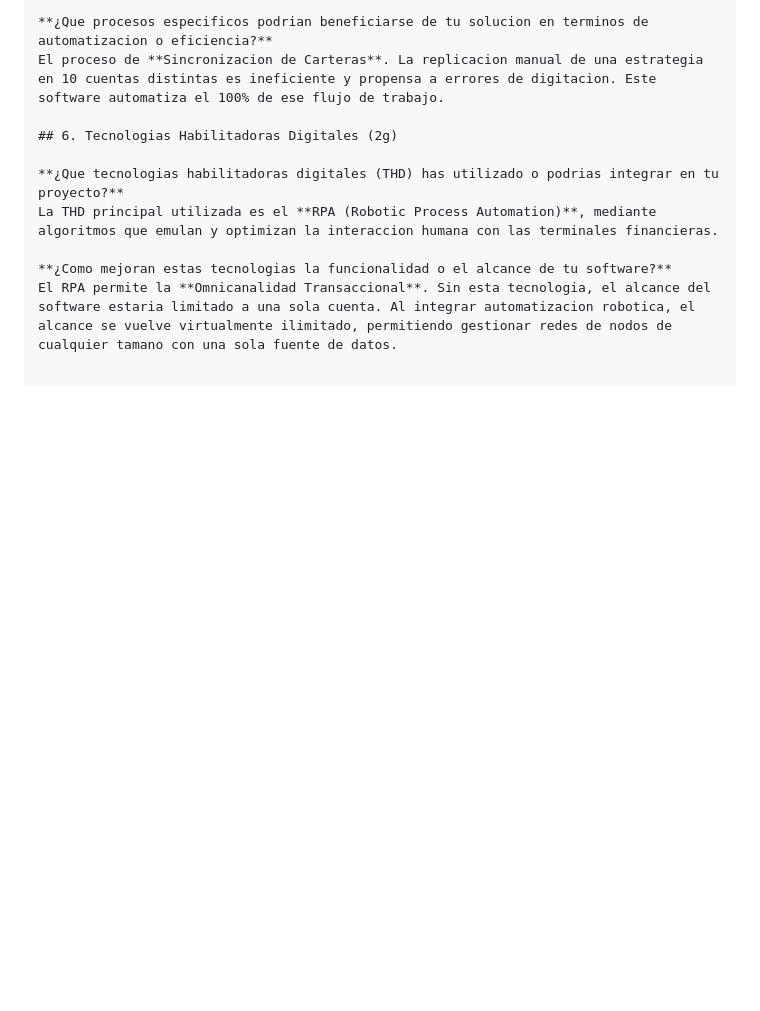
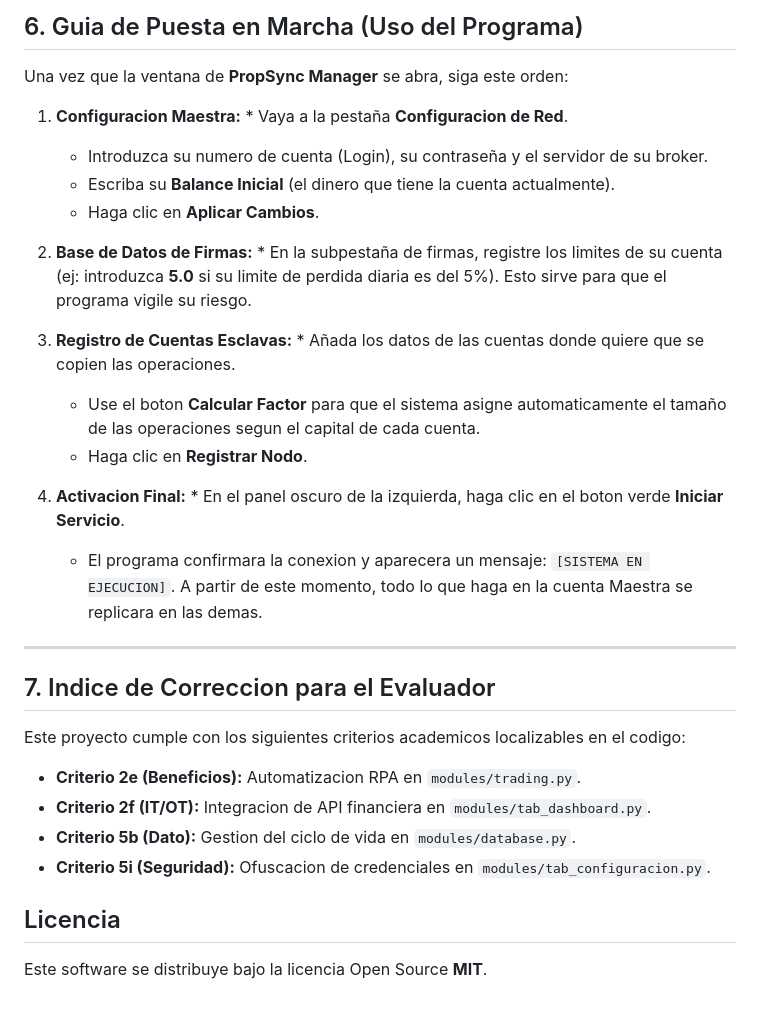
Before and after one commit to mamarod428/PropSync-Manager, a Markdown page: docs/preguntas.md, the part around one of its changes. GitHub-like rendering; blank space fills up the shorter version.

Commit message:
PROYECTO ACABADO

```diff
--- a/docs/preguntas.md
+++ b/docs/preguntas.md
@@ -46,11 +61,31 @@ Actua como un **Middleware de Integracion**. Toma la tecnologia operativa (OT),
 
-**¿Que procesos especificos podrian beneficiarse de tu solucion en terminos de automatizacion o eficiencia?**
-El proceso de **Sincronizacion de Carteras**. La replicacion manual de una estrategia en 10 cuentas distintas es ineficiente y propensa a errores de digitacion. Este software automatiza el 100% de ese flujo de trabajo.
+## 6. Guia de Puesta en Marcha (Uso del Programa)
 
-## 6. Tecnologias Habilitadoras Digitales (2g)
+Una vez que la ventana de **PropSync Manager** se abra, siga este orden:
 
-**¿Que tecnologias habilitadoras digitales (THD) has utilizado o podrias integrar en tu proyecto?**
-La THD principal utilizada es el **RPA (Robotic Process Automation)**, mediante algoritmos que emulan y optimizan la interaccion humana con las terminales financieras.
+1.  **Configuracion Maestra:** * Vaya a la pestaña **Configuracion de Red**.
+    * Introduzca su numero de cuenta (Login), su contraseña y el servidor de su broker.
+    * Escriba su **Balance Inicial** (el dinero que tiene la cuenta actualmente).
+    * Haga clic en **Aplicar Cambios**.
 
-**¿Como mejoran estas tecnologias la funcionalidad o el alcance de tu software?**
-El RPA permite la **Omnicanalidad Transaccional**. Sin esta tecnologia, el alcance del software estaria limitado a una sola cuenta. Al integrar automatizacion robotica, el alcance se vuelve virtualmente ilimitado, permitiendo gestionar redes de nodos de cualquier tamano con una sola fuente de datos.
+2.  **Base de Datos de Firmas:** * En la subpestaña de firmas, registre los limites de su cuenta (ej: introduzca **5.0** si su limite de perdida diaria es del 5%). Esto sirve para que el programa vigile su riesgo.
+
+3.  **Registro de Cuentas Esclavas:** * Añada los datos de las cuentas donde quiere que se copien las operaciones.
+    * Use el boton **Calcular Factor** para que el sistema asigne automaticamente el tamaño de las operaciones segun el capital de cada cuenta.
+    * Haga clic en **Registrar Nodo**.
+
+4.  **Activacion Final:** * En el panel oscuro de la izquierda, haga clic en el boton verde **Iniciar Servicio**.
+    * El programa confirmara la conexion y aparecera un mensaje: `[SISTEMA EN EJECUCION]`. A partir de este momento, todo lo que haga en la cuenta Maestra se replicara en las demas.
+
+---
+
+## 7. Indice de Correccion para el Evaluador
+Este proyecto cumple con los siguientes criterios academicos localizables en el codigo:
+
+* **Criterio 2e (Beneficios):** Automatizacion RPA en `modules/trading.py`.
+* **Criterio 2f (IT/OT):** Integracion de API financiera en `modules/tab_dashboard.py`.
+* **Criterio 5b (Dato):** Gestion del ciclo de vida en `modules/database.py`.
+* **Criterio 5i (Seguridad):** Ofuscacion de credenciales en `modules/tab_configuracion.py`.
+
+## Licencia
+Este software se distribuye bajo la licencia Open Source **MIT**.
```
Also changed, not shown: other parts of docs/preguntas.md (+45 -30 lines), README.md (+0 -1 lines).
